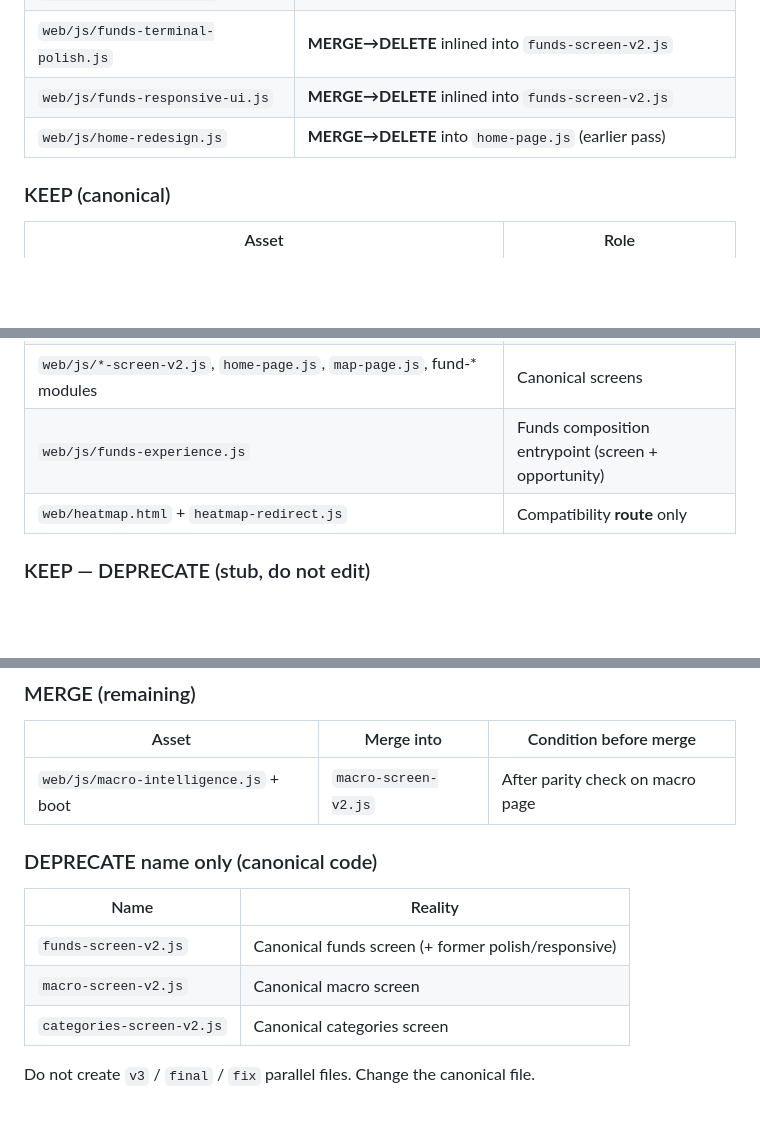
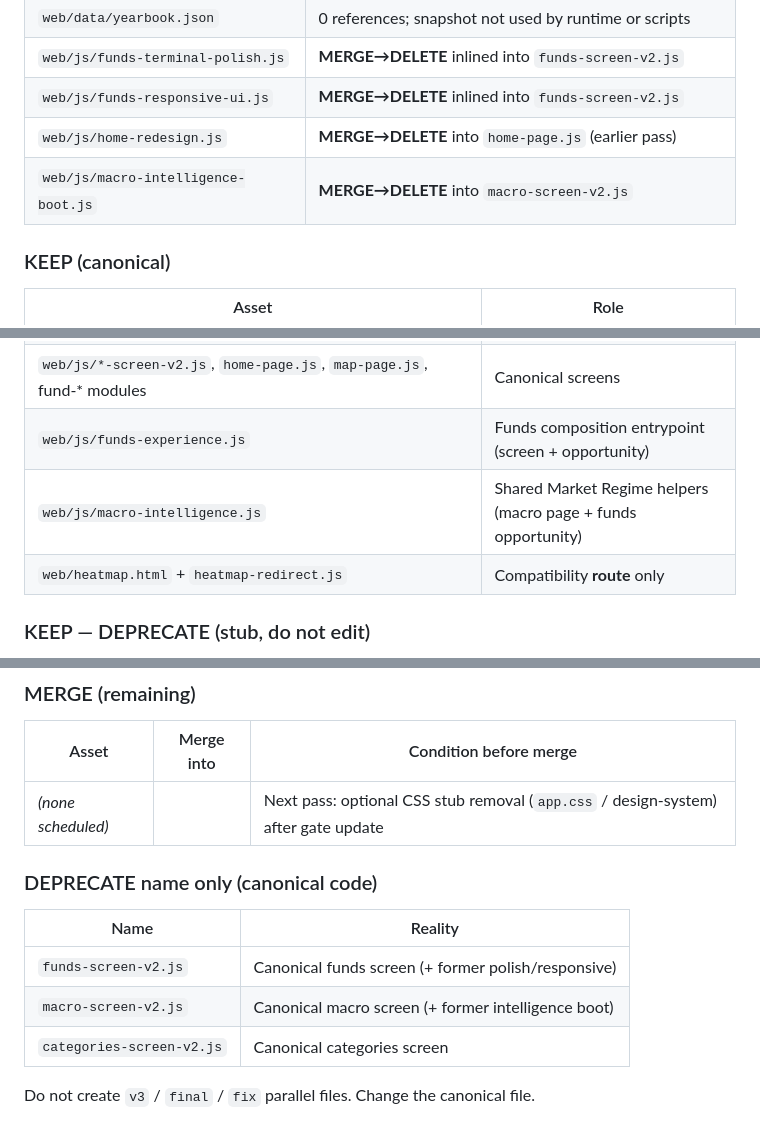
Before and after one commit to Khater1984/Khater-data, a Markdown page: DEPRECATION_PROGRAM.md, 3 parts joined by grey strips. Drawn GitHub-style; blank space fills up the shorter version.

Commit message:
docs: macro boot MERGE executed; intelligence stays shared

```diff
--- a/DEPRECATION_PROGRAM.md
+++ b/DEPRECATION_PROGRAM.md
@@ -33,6 +33,7 @@ executable program. A file does **not** stay forever because its name contains
 | `web/js/funds-terminal-polish.js` | **MERGE→DELETE** inlined into `funds-screen-v2.js` |
 | `web/js/funds-responsive-ui.js` | **MERGE→DELETE** inlined into `funds-screen-v2.js` |
 | `web/js/home-redesign.js` | **MERGE→DELETE** into `home-page.js` (earlier pass) |
+| `web/js/macro-intelligence-boot.js` | **MERGE→DELETE** into `macro-screen-v2.js` |
 
 ### KEEP (canonical)
 
@@ -44,6 +45,7 @@ executable program. A file does **not** stay forever because its name contains
 | `web/js/data/*-service.js`, `supabase-client.js` | Canonical data layer |
 | `web/js/*-screen-v2.js`, `home-page.js`, `map-page.js`, fund-* modules | Canonical screens |
 | `web/js/funds-experience.js` | Funds composition entrypoint (screen + opportunity) |
+| `web/js/macro-intelligence.js` | Shared Market Regime helpers (macro page + funds opportunity) |
 | `web/heatmap.html` + `heatmap-redirect.js` | Compatibility **route** only |
 
 ### KEEP — DEPRECATE (stub, do not edit)
@@ -60,14 +62,14 @@ second design system.
 
 | Asset | Merge into | Condition before merge |
 |-------|------------|------------------------|
-| `web/js/macro-intelligence.js` + boot | `macro-screen-v2.js` | After parity check on macro page |
+| *(none scheduled)* | | Next pass: optional CSS stub removal (`app.css` / design-system) after gate update |
 
 ### DEPRECATE name only (canonical code)
 
 | Name | Reality |
 |------|---------|
 | `funds-screen-v2.js` | Canonical funds screen (+ former polish/responsive) |
-| `macro-screen-v2.js` | Canonical macro screen |
+| `macro-screen-v2.js` | Canonical macro screen (+ former intelligence boot) |
 | `categories-screen-v2.js` | Canonical categories screen |
 
 Do not create `v3` / `final` / `fix` parallel files. Change the canonical file.
```
